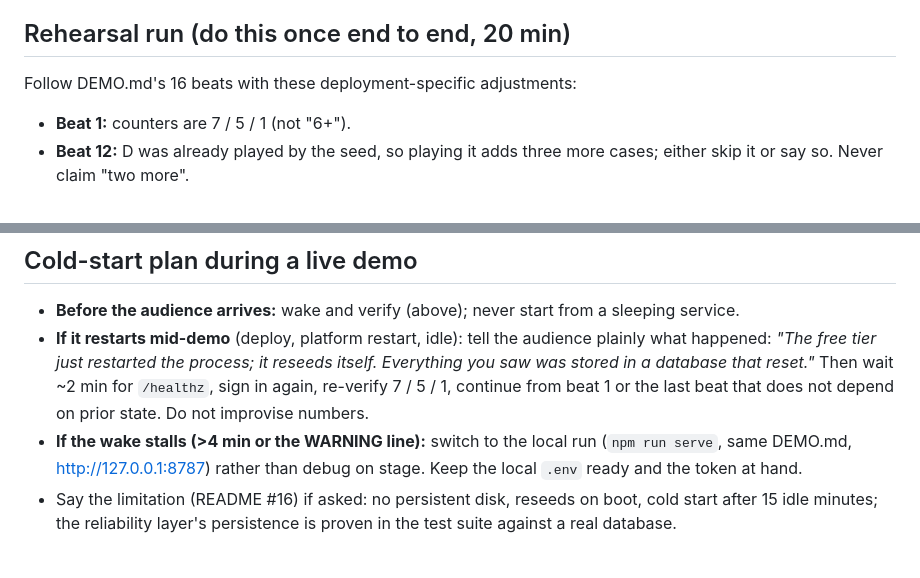
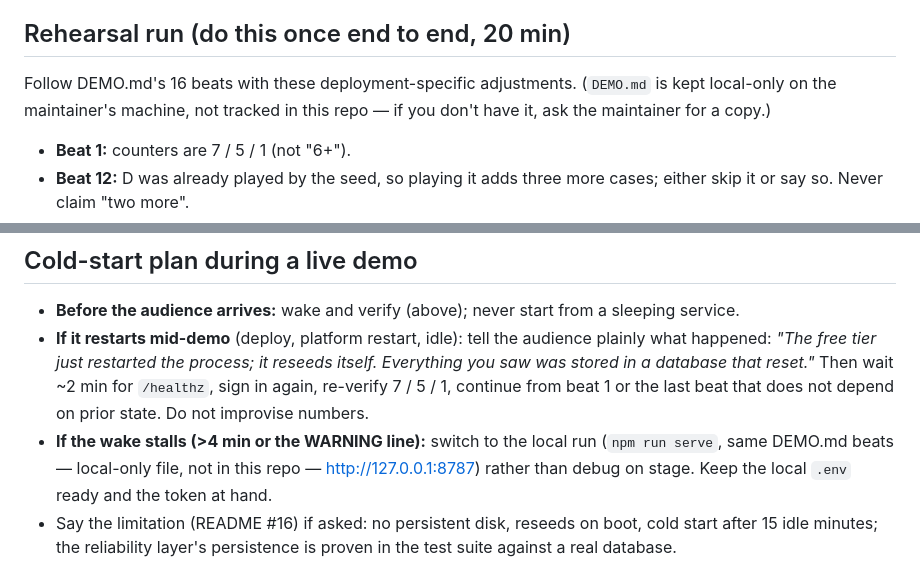
Before and after one commit to Bholdguy/tally, a Markdown page: docs/rehearsal-render.md, 2 parts joined by grey strips. Rendered like a GitHub page.

```diff
--- a/docs/rehearsal-render.md
+++ b/docs/rehearsal-render.md
@@ -20,7 +20,7 @@ Nothing is persisted between wakes: **anything you want to keep from a session (
 5. Keep it awake: leave the dashboard tab open (its requests count), or `curl /healthz` every ~10 min from your machine. Do not rely on a tab in a background browser that suspends timers.
 
 ## Rehearsal run (do this once end to end, 20 min)
-Follow DEMO.md's 16 beats with these deployment-specific adjustments:
+Follow DEMO.md's 16 beats with these deployment-specific adjustments. (`DEMO.md` is kept local-only on the maintainer's machine, not tracked in this repo — if you don't have it, ask the maintainer for a copy.)
 - **Beat 1:** counters are 7 / 5 / 1 (not "6+").
 - **Beat 12:** D was already played by the seed, so playing it adds three more cases; either skip it or say so. Never claim "two more".
 - **Beat 13:** accepting another candidate makes Regressions 2; that is fine, but note it changes v2/v3 suite results if you re-run them (a v3 that passed 1/1 must still pass 2/2: check before the real demo, on a database you are willing to lose).
@@ -31,7 +31,7 @@ Follow DEMO.md's 16 beats with these deployment-specific adjustments:
 ## Cold-start plan during a live demo
 - **Before the audience arrives:** wake and verify (above); never start from a sleeping service.
 - **If it restarts mid-demo** (deploy, platform restart, idle): tell the audience plainly what happened: *"The free tier just restarted the process; it reseeds itself. Everything you saw was stored in a database that reset."* Then wait ~2 min for `/healthz`, sign in again, re-verify 7 / 5 / 1, continue from beat 1 or the last beat that does not depend on prior state. Do not improvise numbers.
-- **If the wake stalls (>4 min or the WARNING line):** switch to the local run (`npm run serve`, same DEMO.md, http://127.0.0.1:8787) rather than debug on stage. Keep the local `.env` ready and the token at hand.
+- **If the wake stalls (>4 min or the WARNING line):** switch to the local run (`npm run serve`, same DEMO.md beats — local-only file, not in this repo — http://127.0.0.1:8787) rather than debug on stage. Keep the local `.env` ready and the token at hand.
 - Say the limitation (README #16) if asked: no persistent disk, reseeds on boot, cold start after 15 idle minutes; the reliability layer's persistence is proven in the test suite against a real database.
 
 ## Where the two owner validations run
```
Also changed, not shown: PRD.md (+1 -1 lines), README.md (+1 -1 lines).
